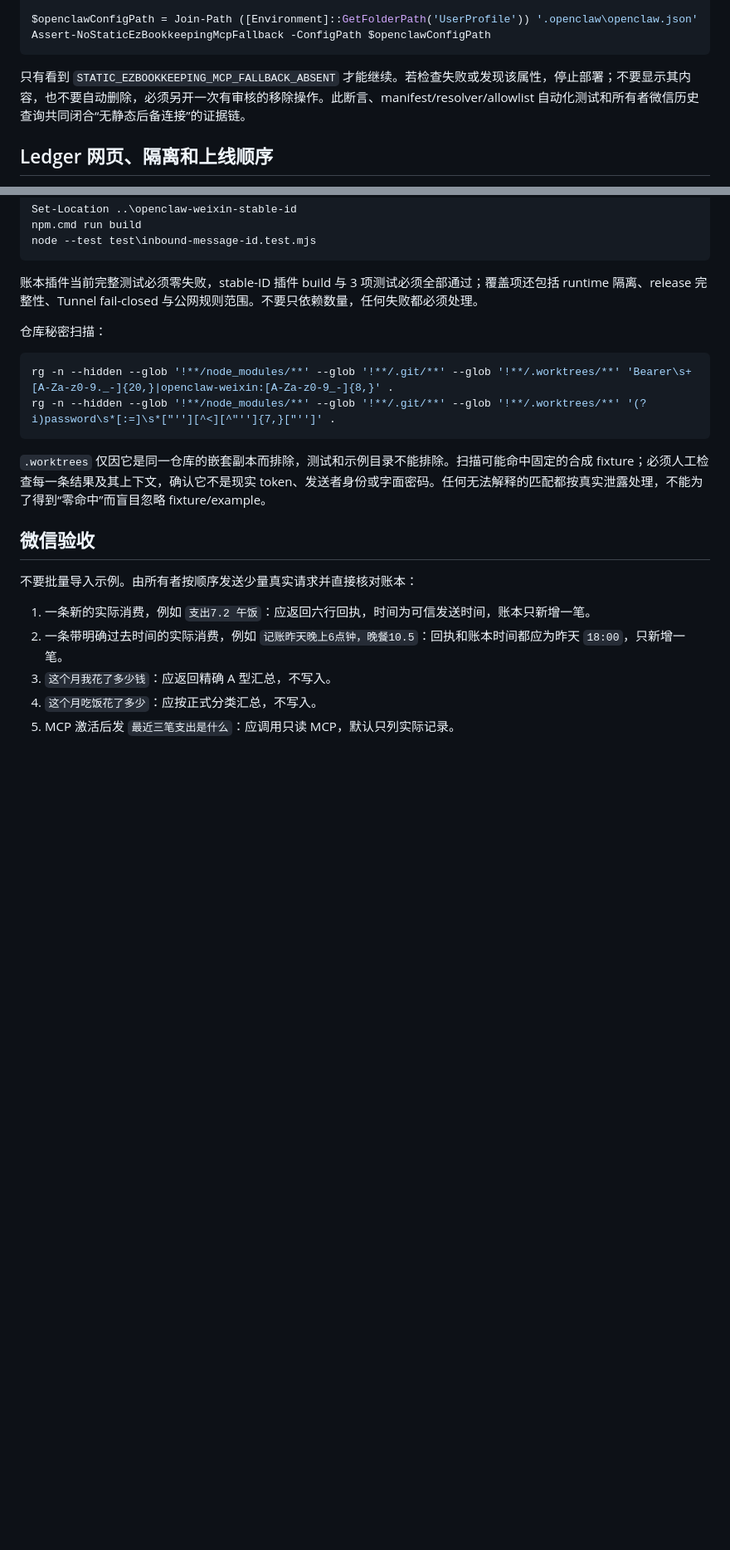
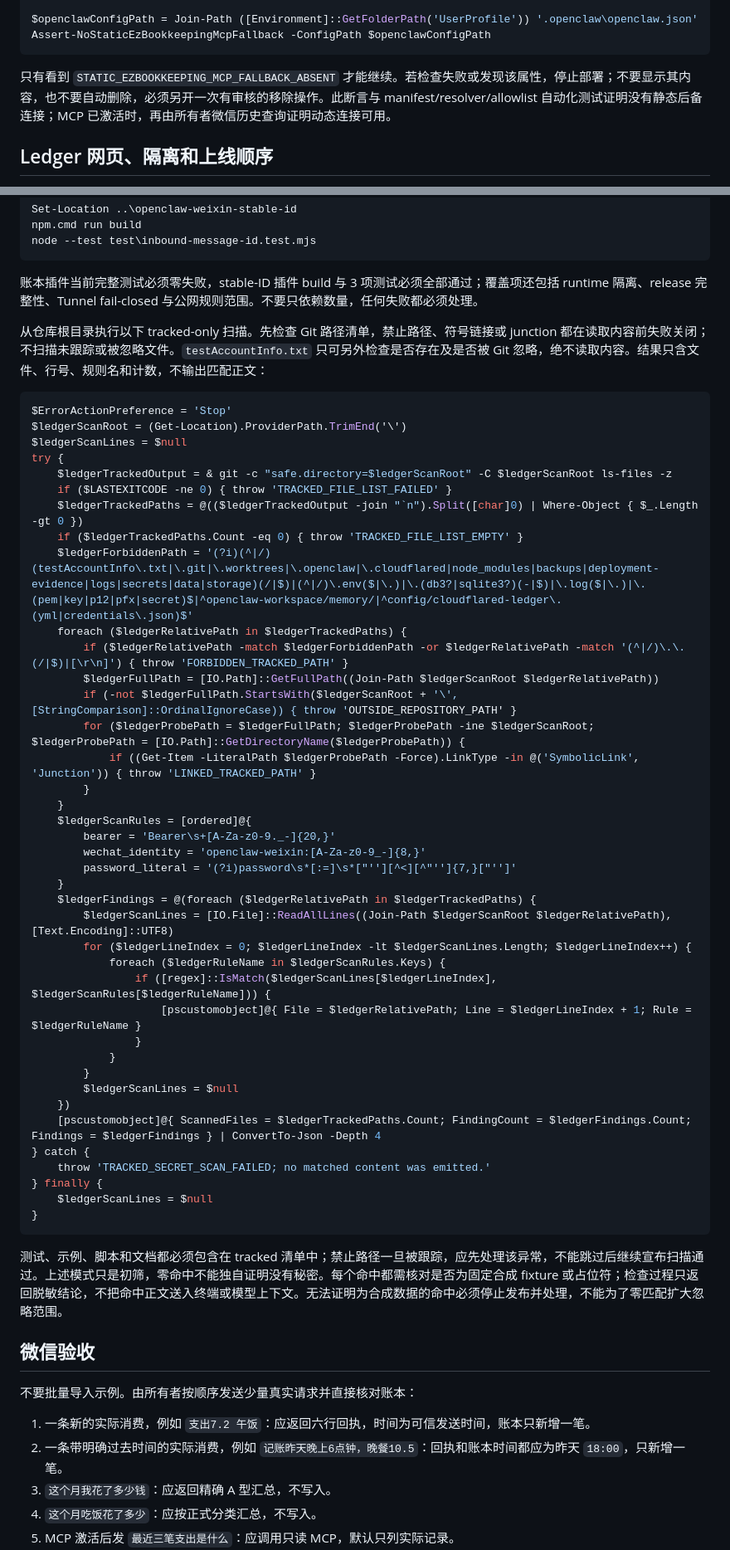
Before and after one commit to Awes0meE/WeChat-Clawbot-Ledger, a Markdown page: WINDOWS-HANDOFF.md, 2 parts joined by grey strips. Shown at 83% size. Drawn GitHub-style; blank space fills up the shorter version.

Commit message:
docs(ledger): reconcile private validation and optional MCP

````diff
--- a/WINDOWS-HANDOFF.md
+++ b/WINDOWS-HANDOFF.md
@@ -281,7 +281,7 @@ $openclawConfigPath = Join-Path ([Environment]::GetFolderPath('UserProfile')) '.
 Assert-NoStaticEzBookkeepingMcpFallback -ConfigPath $openclawConfigPath
 ```
 
-只有看到 `STATIC_EZBOOKKEEPING_MCP_FALLBACK_ABSENT` 才能继续。若检查失败或发现该属性，停止部署；不要显示其内容，也不要自动删除，必须另开一次有审核的移除操作。此断言、manifest/resolver/allowlist 自动化测试和所有者微信历史查询共同闭合“无静态后备连接”的证据链。
+只有看到 `STATIC_EZBOOKKEEPING_MCP_FALLBACK_ABSENT` 才能继续。若检查失败或发现该属性，停止部署；不要显示其内容，也不要自动删除，必须另开一次有审核的移除操作。此断言与 manifest/resolver/allowlist 自动化测试证明没有静态后备连接；MCP 已激活时，再由所有者微信历史查询证明动态连接可用。
 
 ## Ledger 网页、隔离和上线顺序
 
@@ -444,14 +444,51 @@ node --test test\inbound-message-id.test.mjs
 
 账本插件当前完整测试必须零失败，stable-ID 插件 build 与 3 项测试必须全部通过；覆盖项还包括 runtime 隔离、release 完整性、Tunnel fail-closed 与公网规则范围。不要只依赖数量，任何失败都必须处理。
 
-仓库秘密扫描：
+从仓库根目录执行以下 tracked-only 扫描。先检查 Git 路径清单，禁止路径、符号链接或 junction 都在读取内容前失败关闭；不扫描未跟踪或被忽略文件。`testAccountInfo.txt` 只可另外检查是否存在及是否被 Git 忽略，绝不读取内容。结果只含文件、行号、规则名和计数，不输出匹配正文：
 
 ```powershell
-rg -n --hidden --glob '!**/node_modules/**' --glob '!**/.git/**' --glob '!**/.worktrees/**' 'Bearer\s+[A-Za-z0-9._-]{20,}|openclaw-weixin:[A-Za-z0-9_-]{8,}' .
-rg -n --hidden --glob '!**/node_modules/**' --glob '!**/.git/**' --glob '!**/.worktrees/**' '(?i)password\s*[:=]\s*["''][^<][^"'']{7,}["'']' .
+$ErrorActionPreference = 'Stop'
+$ledgerScanRoot = (Get-Location).ProviderPath.TrimEnd('\')
+$ledgerScanLines = $null
+try {
+    $ledgerTrackedOutput = & git -c "safe.directory=$ledgerScanRoot" -C $ledgerScanRoot ls-files -z
+    if ($LASTEXITCODE -ne 0) { throw 'TRACKED_FILE_LIST_FAILED' }
+    $ledgerTrackedPaths = @(($ledgerTrackedOutput -join "`n").Split([char]0) | Where-Object { $_.Length -gt 0 })
+    if ($ledgerTrackedPaths.Count -eq 0) { throw 'TRACKED_FILE_LIST_EMPTY' }
+    $ledgerForbiddenPath = '(?i)(^|/)(testAccountInfo\.txt|\.git|\.worktrees|\.openclaw|\.cloudflared|node_modules|backups|deployment-evidence|logs|secrets|data|storage)(/|$)|(^|/)\.env($|\.)|\.(db3?|sqlite3?)(-|$)|\.log($|\.)|\.(pem|key|p12|pfx|secret)$|^openclaw-workspace/memory/|^config/cloudflared-ledger\.(yml|credentials\.json)$'
+    foreach ($ledgerRelativePath in $ledgerTrackedPaths) {
+        if ($ledgerRelativePath -match $ledgerForbiddenPath -or $ledgerRelativePath -match '(^|/)\.\.(/|$)|[\r\n]') { throw 'FORBIDDEN_TRACKED_PATH' }
+        $ledgerFullPath = [IO.Path]::GetFullPath((Join-Path $ledgerScanRoot $ledgerRelativePath))
+        if (-not $ledgerFullPath.StartsWith($ledgerScanRoot + '\', [StringComparison]::OrdinalIgnoreCase)) { throw 'OUTSIDE_REPOSITORY_PATH' }
+        for ($ledgerProbePath = $ledgerFullPath; $ledgerProbePath -ine $ledgerScanRoot; $ledgerProbePath = [IO.Path]::GetDirectoryName($ledgerProbePath)) {
+            if ((Get-Item -LiteralPath $ledgerProbePath -Force).LinkType -in @('SymbolicLink', 'Junction')) { throw 'LINKED_TRACKED_PATH' }
+        }
+    }
+    $ledgerScanRules = [ordered]@{
+        bearer = 'Bearer\s+[A-Za-z0-9._-]{20,}'
+        wechat_identity = 'openclaw-weixin:[A-Za-z0-9_-]{8,}'
+        password_literal = '(?i)password\s*[:=]\s*["''][^<][^"'']{7,}["'']'
+    }
+    $ledgerFindings = @(foreach ($ledgerRelativePath in $ledgerTrackedPaths) {
+        $ledgerScanLines = [IO.File]::ReadAllLines((Join-Path $ledgerScanRoot $ledgerRelativePath), [Text.Encoding]::UTF8)
+        for ($ledgerLineIndex = 0; $ledgerLineIndex -lt $ledgerScanLines.Length; $ledgerLineIndex++) {
+            foreach ($ledgerRuleName in $ledgerScanRules.Keys) {
+                if ([regex]::IsMatch($ledgerScanLines[$ledgerLineIndex], $ledgerScanRules[$ledgerRuleName])) {
+                    [pscustomobject]@{ File = $ledgerRelativePath; Line = $ledgerLineIndex + 1; Rule = $ledgerRuleName }
+                }
+            }
+        }
+        $ledgerScanLines = $null
+    })
+    [pscustomobject]@{ ScannedFiles = $ledgerTrackedPaths.Count; FindingCount = $ledgerFindings.Count; Findings = $ledgerFindings } | ConvertTo-Json -Depth 4
+} catch {
+    throw 'TRACKED_SECRET_SCAN_FAILED; no matched content was emitted.'
+} finally {
+    $ledgerScanLines = $null
+}
 ```
 
-`.worktrees` 仅因它是同一仓库的嵌套副本而排除，测试和示例目录不能排除。扫描可能命中固定的合成 fixture；必须人工检查每一条结果及其上下文，确认它不是现实 token、发送者身份或字面密码。任何无法解释的匹配都按真实泄露处理，不能为了得到“零命中”而盲目忽略 fixture/example。
+测试、示例、脚本和文档都必须包含在 tracked 清单中；禁止路径一旦被跟踪，应先处理该异常，不能跳过后继续宣布扫描通过。上述模式只是初筛，零命中不能独自证明没有秘密。每个命中都需核对是否为固定合成 fixture 或占位符；检查过程只返回脱敏结论，不把命中正文送入终端或模型上下文。无法证明为合成数据的命中必须停止发布并处理，不能为了零匹配扩大忽略范围。
 
 ## 微信验收
 
````
Also changed, not shown: other parts of WINDOWS-HANDOFF.md (+3 -3 lines), docs/bookkeeping-deployment-brief.md (+9 -3 lines), docs/ledger-cloudflare-runbook.md (+7 -8 lines).
